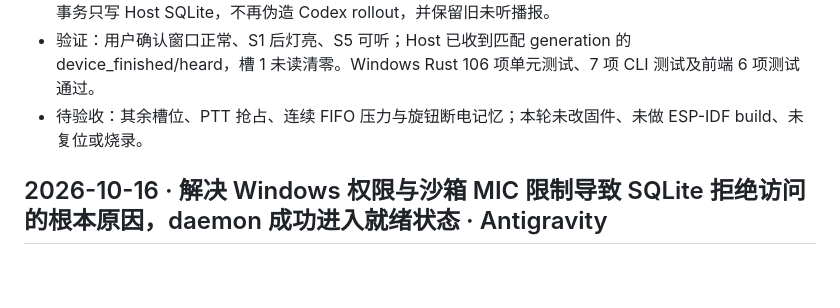
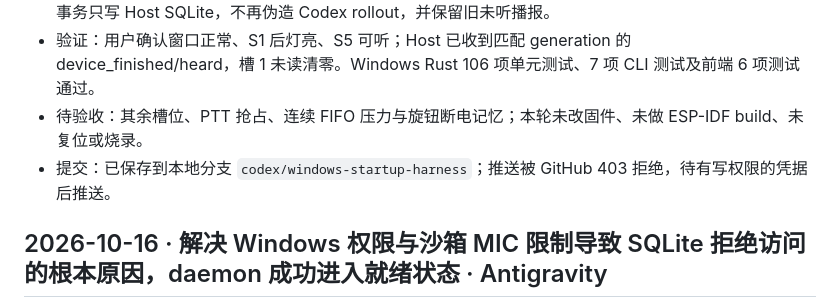
Before and after one commit to Larkspur-Wang/Codex_Keyboard, a Markdown page: flow/进展.md, the part around the change. Rendered like a GitHub page; blank space fills up the shorter version.

```diff
--- a/flow/进展.md
+++ b/flow/进展.md
@@ -6,6 +6,7 @@
 - 执行：按用户选择保留 DeepSeek，改为 stdin 原生调用、并发读取输出、校验真实 final 与退出码；完成事务只写 Host SQLite，不再伪造 Codex rollout，并保留旧未听播报。
 - 验证：用户确认窗口正常、S1 后灯亮、S5 可听；Host 已收到匹配 generation 的 device_finished/heard，槽 1 未读清零。Windows Rust 106 项单元测试、7 项 CLI 测试及前端 6 项测试通过。
 - 待验收：其余槽位、PTT 抢占、连续 FIFO 压力与旋钮断电记忆；本轮未改固件、未做 ESP-IDF build、未复位或烧录。
+- 提交：已保存到本地分支 `codex/windows-startup-harness`；推送被 GitHub 403 拒绝，待有写权限的凭据后推送。
 
 ## 2026-10-16 · 解决 Windows 权限与沙箱 MIC 限制导致 SQLite 拒绝访问的根本原因，daemon 成功进入就绪状态 · Antigravity
 
```
Also changed, not shown: flow/plan.md (+2 -0 lines).
